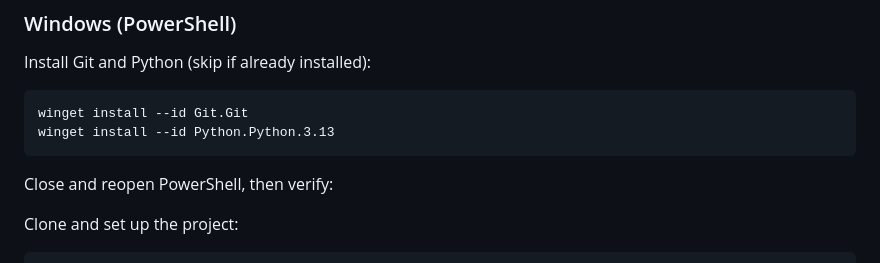
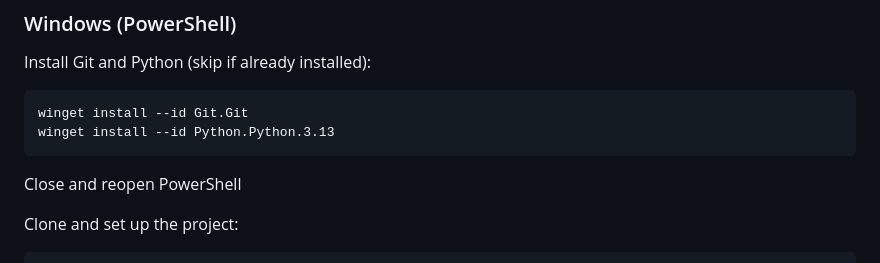
Before and after one commit to MattiaSanna/Personal-Finance-Tracker, a Markdown page: README.md, the part around the change. Drawn GitHub-style.

````diff
--- a/README.md
+++ b/README.md
@@ -38,7 +38,7 @@ winget install --id Git.Git
 winget install --id Python.Python.3.13
 ```
 
-Close and reopen PowerShell, then verify:
+Close and reopen PowerShell
 
 Clone and set up the project:
 
````
